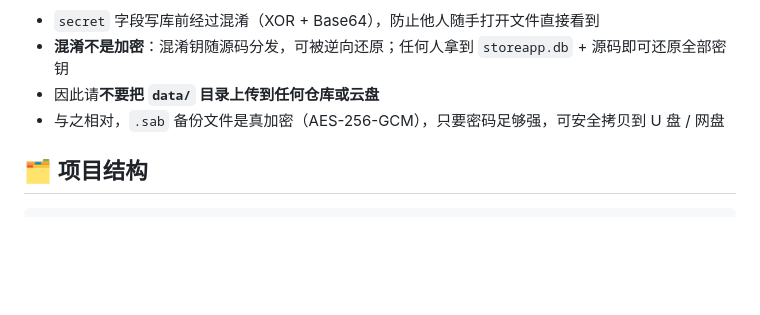
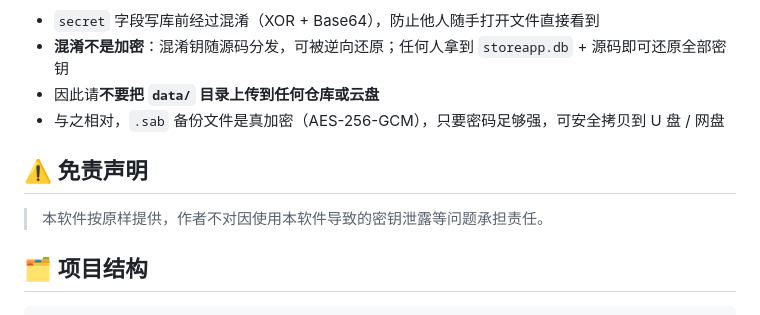
Before and after one commit to hyc031/KeyV, a Markdown page: README.md, the part around the change. GitHub-like rendering; blank space fills up the shorter version.

````diff
--- a/README.md
+++ b/README.md
@@ -90,6 +90,10 @@ build_exe.bat
 - 因此请**不要把 `data/` 目录上传到任何仓库或云盘**
 - 与之相对，`.sab` 备份文件是真加密（AES-256-GCM），只要密码足够强，可安全拷贝到 U 盘 / 网盘
 
+## ⚠️ 免责声明
+
+> 本软件按原样提供，作者不对因使用本软件导致的密钥泄露等问题承担责任。
+
 ## 🗂 项目结构
 
 ```
````
Also changed, not shown: README_EN.md (+4 -0 lines).
